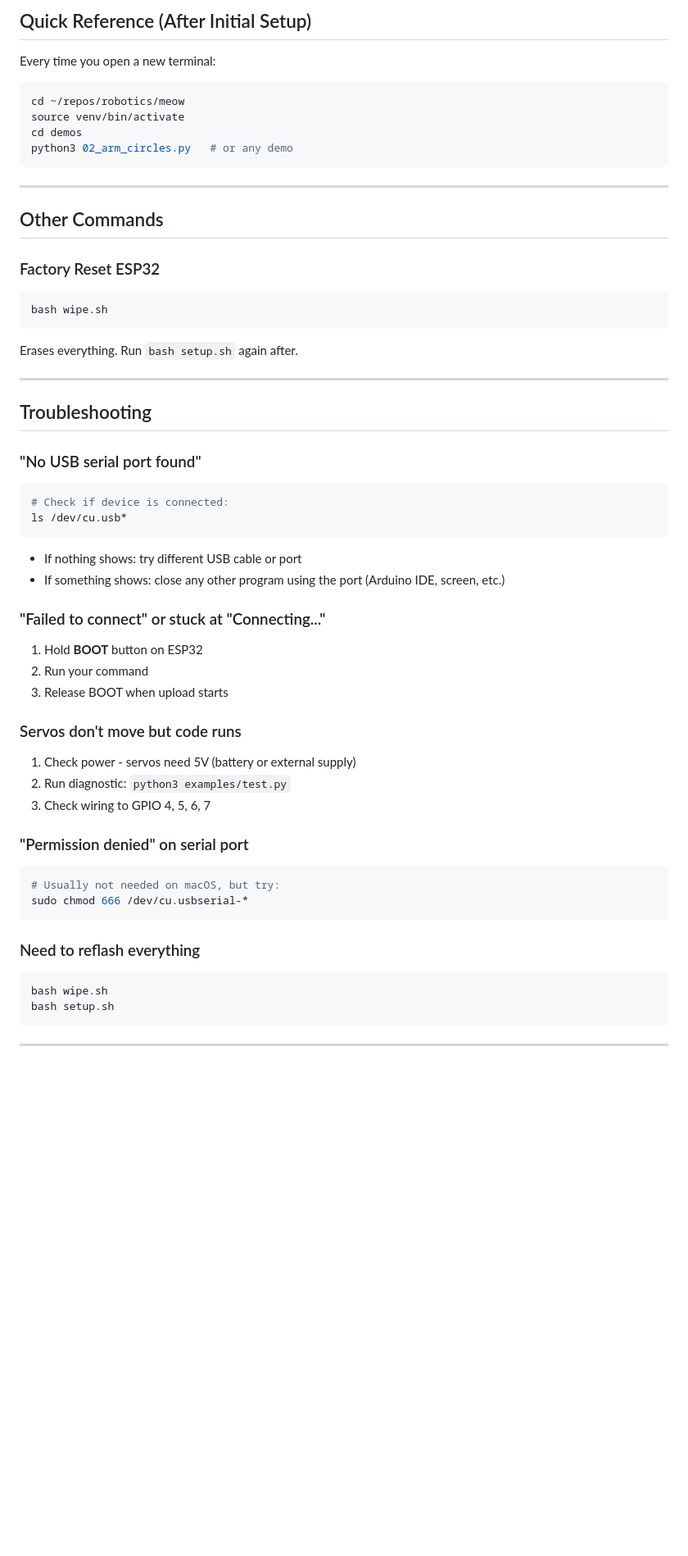
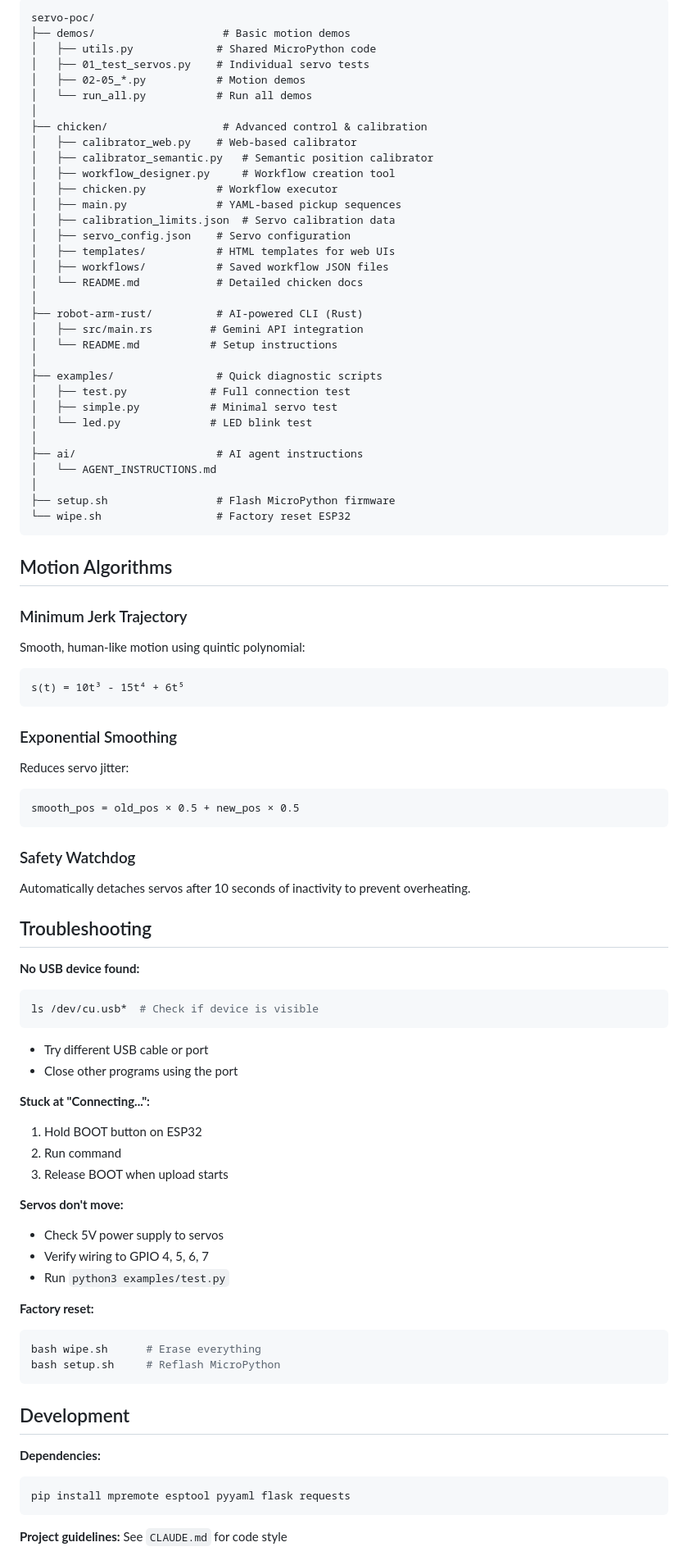
Before and after one commit to goker/esp32-expressive-arm, a Markdown page: README.md, the part around the change printed below. Shown: that part at 82% size. GitHub-like rendering; blank space fills up the shorter version.

````diff
--- a/README.md
+++ b/README.md
@@ -230,58 +134,88 @@ python main.py 00    # Emergency stop
 
-## Quick Reference (After Initial Setup)
-
-Every time you open a new terminal:
-
-```bash
-cd ~/repos/robotics/meow
-source venv/bin/activate
-cd demos
-python3 02_arm_circles.py   # or any demo
+```
+servo-poc/
+├── demos/                    # Basic motion demos
+│   ├── utils.py             # Shared MicroPython code
+│   ├── 01_test_servos.py    # Individual servo tests
+│   ├── 02-05_*.py           # Motion demos
+│   └── run_all.py           # Run all demos
+│
+├── chicken/                  # Advanced control & calibration
+│   ├── calibrator_web.py    # Web-based calibrator
+│   ├── calibrator_semantic.py   # Semantic position calibrator
+│   ├── workflow_designer.py     # Workflow creation tool
+│   ├── chicken.py           # Workflow executor
+│   ├── main.py              # YAML-based pickup sequences
+│   ├── calibration_limits.json  # Servo calibration data
+│   ├── servo_config.json    # Servo configuration
+│   ├── templates/           # HTML templates for web UIs
+│   ├── workflows/           # Saved workflow JSON files
+│   └── README.md            # Detailed chicken docs
+│
+├── robot-arm-rust/          # AI-powered CLI (Rust)
+│   ├── src/main.rs         # Gemini API integration
+│   └── README.md           # Setup instructions
+│
+├── examples/                # Quick diagnostic scripts
+│   ├── test.py             # Full connection test
+│   ├── simple.py           # Minimal servo test
+│   └── led.py              # LED blink test
+│
+├── ai/                      # AI agent instructions
+│   └── AGENT_INSTRUCTIONS.md
+│
+├── setup.sh                 # Flash MicroPython firmware
+└── wipe.sh                  # Factory reset ESP32
 ```
 
----
+## Motion Algorithms
 
-## Other Commands
+### Minimum Jerk Trajectory
+Smooth, human-like motion using quintic polynomial:
+```
+s(t) = 10t³ - 15t⁴ + 6t⁵
+```
 
-### Factory Reset ESP32
-```bash
-bash wipe.sh
+### Exponential Smoothing
+Reduces servo jitter:
 ```
-Erases everything. Run `bash setup.sh` again after.
+smooth_pos = old_pos × 0.5 + new_pos × 0.5
+```
 
----
+### Safety Watchdog
+Automatically detaches servos after 10 seconds of inactivity to prevent overheating.
 
 ## Troubleshooting
 
-### "No USB serial port found"
+**No USB device found:**
 ```bash
-# Check if device is connected:
-ls /dev/cu.usb*
+ls /dev/cu.usb*  # Check if device is visible
 ```
-- If nothing shows: try different USB cable or port
-- If something shows: close any other program using the port (Arduino IDE, screen, etc.)
+- Try different USB cable or port
+- Close other programs using the port
 
-### "Failed to connect" or stuck at "Connecting..."
-1. Hold **BOOT** button on ESP32
-2. Run your command
+**Stuck at "Connecting...":**
+1. Hold BOOT button on ESP32
+2. Run command
 3. Release BOOT when upload starts
 
-### Servos don't move but code runs
-1. Check power - servos need 5V (battery or external supply)
-2. Run diagnostic: `python3 examples/test.py`
-3. Check wiring to GPIO 4, 5, 6, 7
+**Servos don't move:**
+- Check 5V power supply to servos
+- Verify wiring to GPIO 4, 5, 6, 7
+- Run `python3 examples/test.py`
 
-### "Permission denied" on serial port
+**Factory reset:**
 ```bash
-# Usually not needed on macOS, but try:
-sudo chmod 666 /dev/cu.usbserial-*
+bash wipe.sh      # Erase everything
+bash setup.sh     # Reflash MicroPython
 ```
 
-### Need to reflash everything
+## Development
+
+**Dependencies:**
 ```bash
-bash wipe.sh
-bash setup.sh
+pip install mpremote esptool pyyaml flask requests
 ```
 
----
+**Project guidelines:** See `CLAUDE.md` for code style
 
````
Also changed, not shown: other parts of README.md (+114 -317 lines).
